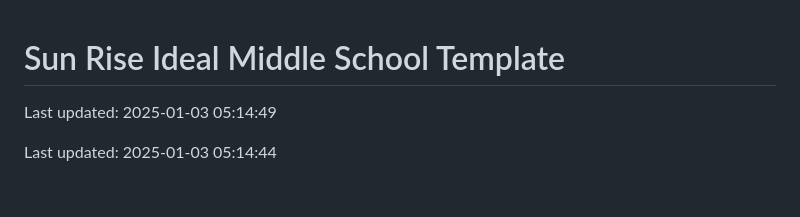
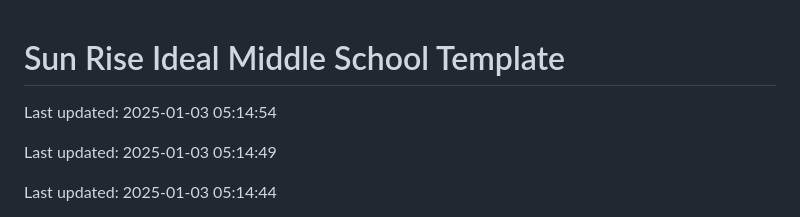
Before and after one commit to Codewithhaider29/Sun-Rise-Ideal-Middle-School, a Markdown page: README.md, the part around the change. GitHub-like rendering; blank space fills up the shorter version.

Commit message:
Updated README on 2025-01-03

```diff
--- a/README.md
+++ b/README.md
@@ -1,4 +1,6 @@
 # Sun Rise Ideal Middle School Template
+
+Last updated: 2025-01-03 05:14:54
 
 Last updated: 2025-01-03 05:14:49
 
```
